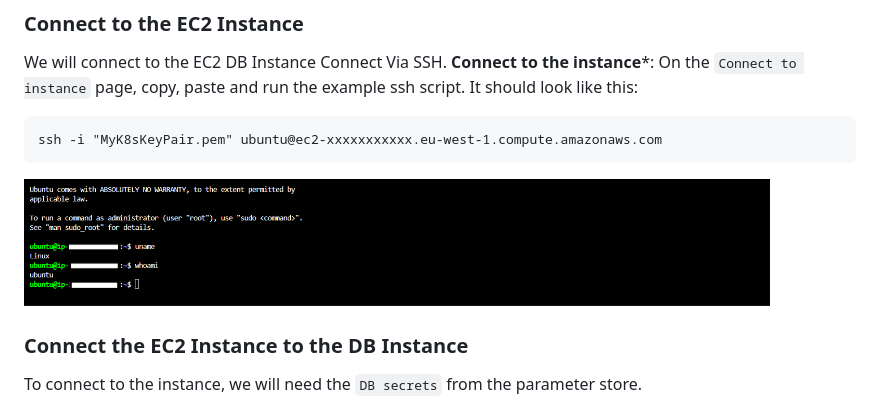
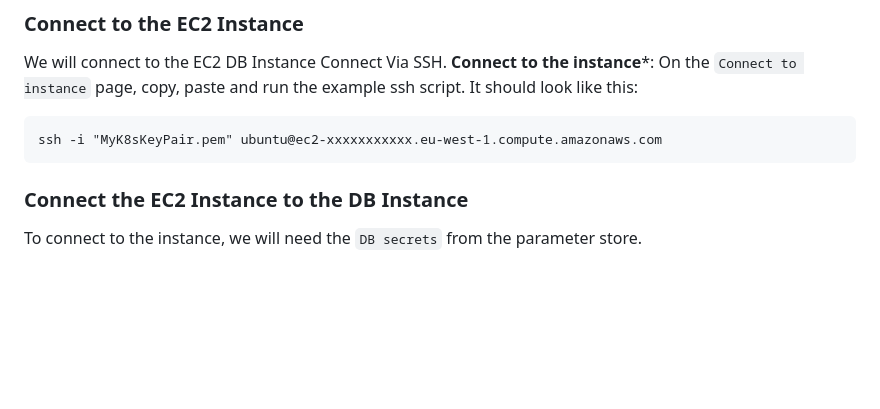
Before and after one commit to JonesKwameOsei/Deploy-Five-Tier-Wep-App-with-CI-CD, a Markdown page: README.md, the part around the change. GitHub-like rendering; blank space fills up the shorter version.

````diff
--- a/README.md
+++ b/README.md
@@ -793,8 +793,6 @@ On the `Connect to instance` page, copy, paste and run the example ssh script. I
 ```
 ssh -i "MyK8sKeyPair.pem" ubuntu@ec2-xxxxxxxxxxx.eu-west-1.compute.amazonaws.com
 ```
-![ssh-connect](FiveTierProjectImages/ssh-remote-connect.png)
-
 ### Connect the EC2 Instance to the DB Instance
 To connect to the instance, we will need the `DB secrets` from the parameter store.
 
````
